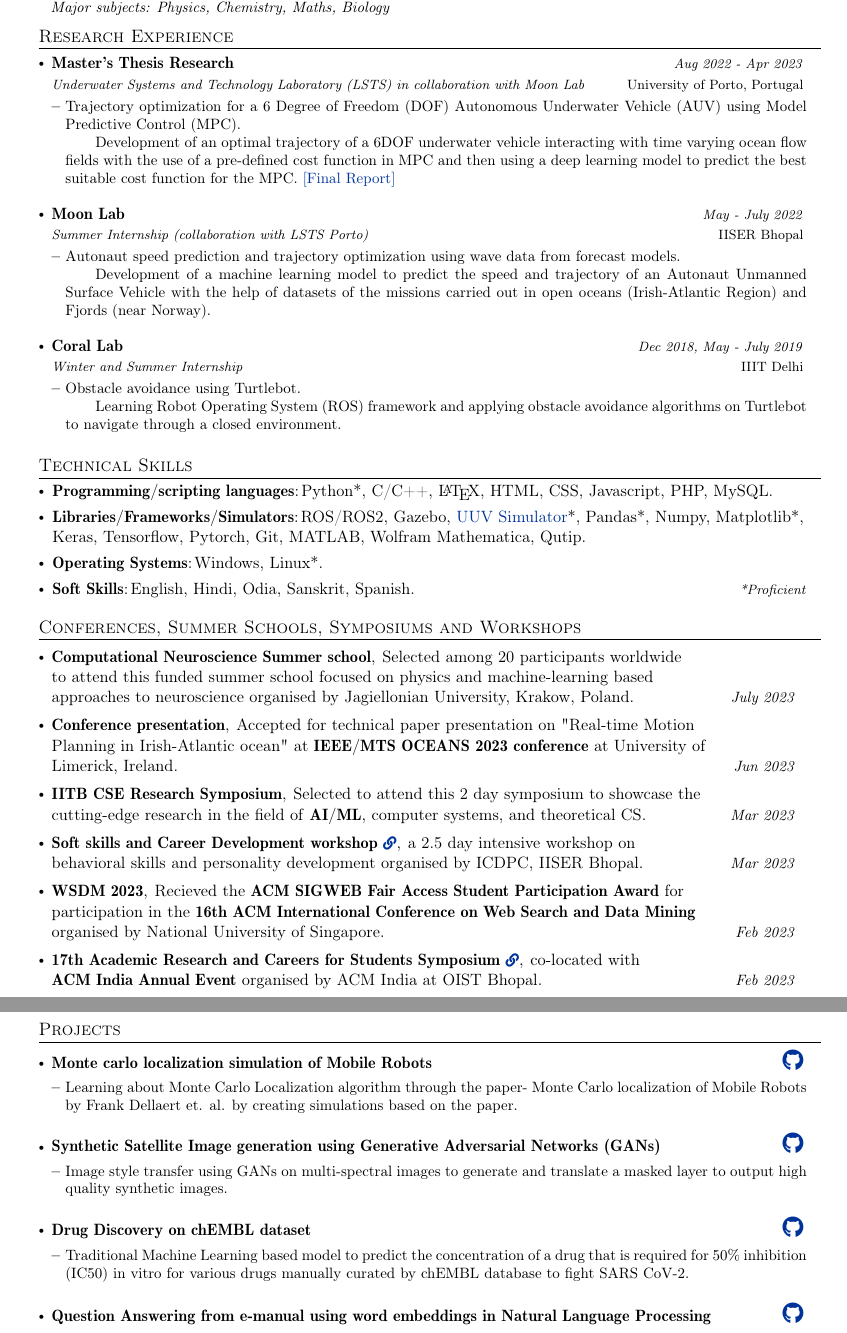
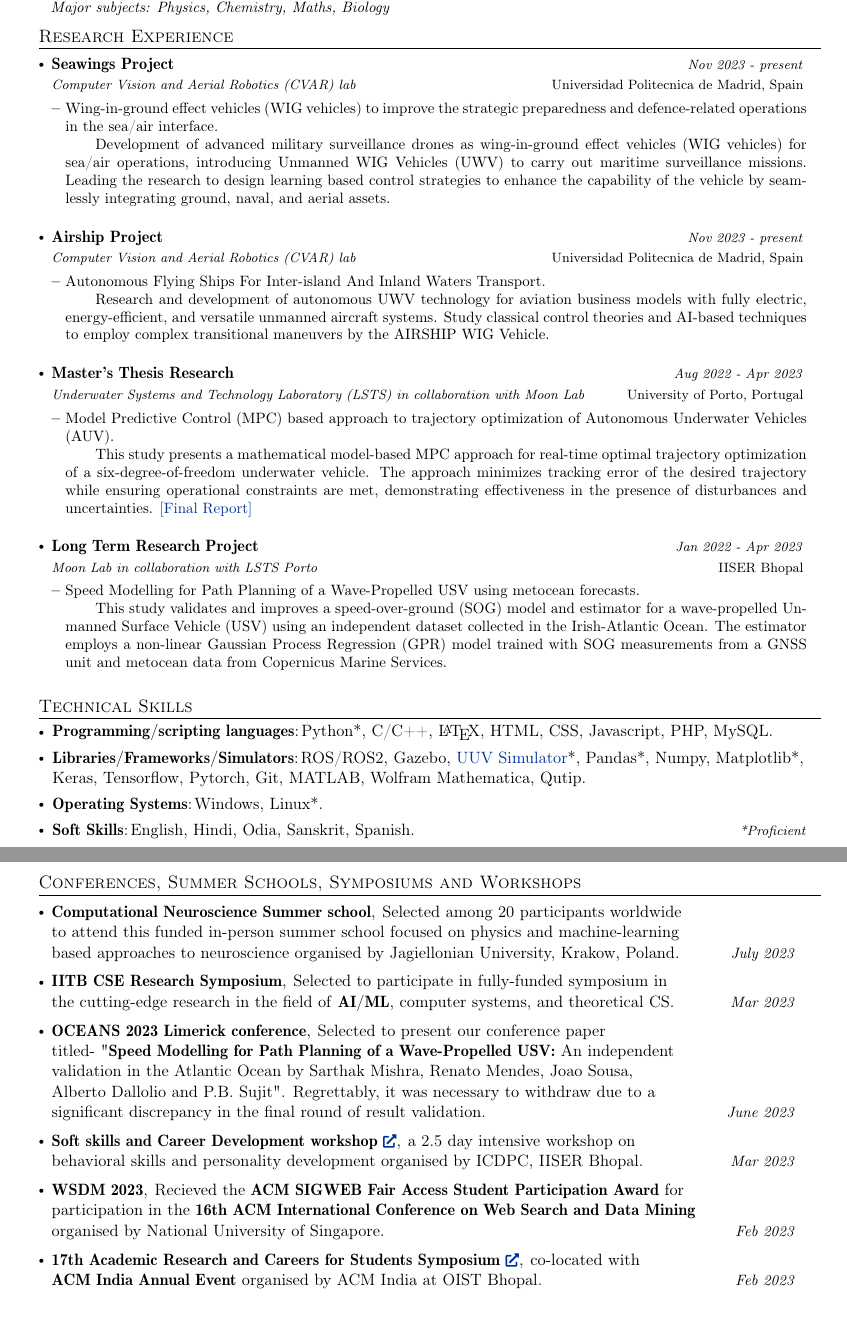
Before and after one commit to nusart/autoCV, a LaTeX CV (cv.tex): two parts of pages 1 and 2 of 2, joined at a grey line, cut so that both start at the same text. Compiled offline with pdfLaTeX.

Commit message:
Update cv.tex

```diff
--- a/cv.tex
+++ b/cv.tex
@@ -182,22 +188,40 @@
 \section{Research Experience}
   \resumeSubHeadingListStart
     \resumeSubheading
+      {Seawings Project}{Universidad Politecnica de Madrid, Spain}
+      {Computer Vision and Aerial Robotics (CVAR) lab}{Nov 2023 - present}
+      \vspace{-1mm}
+      \resumeItemListStart
+        \item {Wing-in-ground effect vehicles (WIG vehicles) to improve the strategic preparedness and defence-related operations in the sea/air interface.}
+            \subitem {Development of advanced military surveillance drones as wing-in-ground effect vehicles (WIG vehicles) for sea/air operations, introducing Unmanned WIG Vehicles (UWV) to carry out maritime surveillance missions. Leading the research to design learning based control strategies to enhance the capability of the vehicle by seamlessly integrating ground, naval, and aerial assets.}
+      \resumeItemListEnd
+
+      \resumeSubheading
+      {Airship Project}{Universidad Politecnica de Madrid, Spain}
+      {Computer Vision and Aerial Robotics (CVAR) lab}{Nov 2023 - present}
+      \vspace{-1mm}
+      \resumeItemListStart
+        \item {Autonomous Flying Ships For Inter-island And Inland Waters Transport.}
+            \subitem {Research and development of autonomous UWV technology for aviation business models with fully electric, energy-efficient, and versatile unmanned aircraft systems. Study classical control theories and AI-based techniques to employ complex transitional maneuvers by the AIRSHIP WIG Vehicle.}
+      \resumeItemListEnd
+
+    \resumeSubheading
       {Master's Thesis Research}{University of Porto, Portugal}
       {Underwater Systems and Technology Laboratory (LSTS) in collaboration with Moon Lab}{Aug 2022 - Apr 2023}
       \vspace{-1mm}
       \resumeItemListStart
-        \item {Trajectory optimization for a 6 Degree of Freedom (DOF) Autonomous Underwater Vehicle (AUV) using Model Predictive Control (MPC).}
-            \subitem {Development of an optimal trajectory of a 6DOF underwater vehicle interacting with time varying ocean flow fields with the use of a pre-defined cost function in MPC and then using a deep learning model to predict the best suitable cost function for the MPC.}
+        \item {Model Predictive Control (MPC) based approach to trajectory optimization of Autonomous Underwater Vehicles (AUV).}
+            \subitem {This study presents a mathematical model-based MPC approach for real-time optimal trajectory optimization of a six-degree-of-freedom underwater vehicle. The approach minimizes tracking error of the desired trajectory while ensuring operational constraints are met, demonstrating effectiveness in the presence of disturbances and uncertainties.}
             \textnormal{\href{https://github.com/Nusart/ms-thesis/blob/main/Thesis_18388_Sarthak_signed_final.pdf}{[Final Report]}}
       \resumeItemListEnd
 
     \resumeSubheading
-    {Moon Lab}{IISER Bhopal}
-      {Summer Internship (collaboration with LSTS Porto)}{May - July 2022}
+    {Long Term Research Project}{IISER Bhopal}
+      {Moon Lab in collaboration with LSTS Porto}{Jan 2022 - Apr 2023}
       \vspace{-1mm}
       \resumeItemListStart
-        \item {Autonaut speed prediction and trajectory optimization using wave data from forecast models.}
-            \subitem {Development of a machine learning model to predict the speed and trajectory of an Autonaut Unmanned Surface Vehicle with the help of datasets of the missions carried out in open oceans (Irish-Atlantic Region) and Fjords (near Norway).}
+        \item {Speed Modelling for Path Planning of a Wave-Propelled USV using metocean forecasts.}
+            \subitem {This study validates and improves a speed-over-ground (SOG) model and estimator for a wave-propelled Unmanned Surface Vehicle (USV) using an independent dataset collected in the Irish-Atlantic Ocean. The estimator employs a non-linear Gaussian Process Regression (GPR) model trained with SOG measurements from a GNSS unit and metocean data from Copernicus Marine Services.}
         \resumeItemListEnd
 
     % \resumeSubheading
@@ -209,24 +233,41 @@
     %         \subitem {Image Analysis on Galaxy Images (GAMA catalogue) and classification using Local Weighted Regression and Ensemble Learning.}
     %     \resumeItemListEnd
 
-    \resumeSubheading
-      {Coral Lab}{IIIT Delhi}
-      {Winter and Summer Internship}{Dec 2018, May - July 2019}
-      \vspace{-1mm}
-      \resumeItemListStart
-        \item Obstacle avoidance using Turtlebot.
-        \subitem {Learning Robot Operating System (ROS) framework and applying obstacle avoidance algorithms on Turtlebot to navigate through a closed environment.}
-      \resumeItemListEnd
+    % \resumeSubheading
+    %   {Coral Lab}{IIIT Delhi}
+    %   {Winter and Summer Internship}{Dec 2018, May - July 2019}
+    %   \vspace{-1mm}
+    %   \resumeItemListStart
+    %     \item Obstacle avoidance using Turtlebot.
+    %     \subitem {Learning Robot Operating System (ROS) framework and applying obstacle avoidance algorithms on Turtlebot to navigate through a closed environment.}
+    %   \resumeItemListEnd
   \resumeSubHeadingListEnd
 
 
-% %-----------PUBLICATIONS-----------------
+%-----------PUBLICATIONS-----------------
 % \section{Publications}
 %  \resumeSubHeadingListStart
 %  \resumePOR{Sarthak Mishra} % Award
 %     {Renato Mendes, Joao Sousa, Alberto Dallolio, Sujit P B, "Autonaut Speed Modelling for \\Real-time Motion Planning in Irish-Atlantic ocean", IEEE/MTS OCEANS 2023 conference, Limerick, Ireland.\\{\textit{(Accepted)}}} % Event
 %     {} %Event Year
 %  \resumeSubHeadingListEnd
+
+
+% %-----------SKILLS-----------------
+% \section{Technical Skills}
+%  \resumeHeadingSkillStart
+%   \resumeSubItem{Programming/scripting languages} % Category
+%     {Python*, C/C++, \LaTeX, HTML, CSS, Javascript, PHP, MySQL.}
+%   \resumeSubItem{Libraries/Frameworks/Simulators} % Category
+%     {ROS/ROS2, Gazebo,  \href{https://uuvsimulator.github.io/}{UUV Simulator}*,
+%     Pandas*, Numpy, Matplotlib*, Keras, Tensorflow, Pytorch, Git, MATLAB, Wolfram Mathematica, Qutip.} % Skills
+%   \resumeSubItem{Operating Systems}
+%     {Windows, Linux*.}
+%  \resumeSubItem{Soft Skills} % Category
+%     {English, Hindi, Odia, Sanskrit, Spanish.} \hfill \textit{\footnotesize{*Proficient}}
+%  \resumeHeadingSkillEnd
+
+% \vspace{1em}
 
 
 %-----------SKILLS-----------------
@@ -243,23 +284,27 @@
     {English, Hindi, Odia, Sanskrit, Spanish.} \hfill \textit{\footnotesize{*Proficient}}
  \resumeHeadingSkillEnd
 
-% \vspace{1em}
+
 %-----------CONFERENCES-----------------
 \section{Conferences, Summer Schools, Symposiums and Workshops}
  \resumeSubHeadingListStart
     \resumePOR{Computational Neuroscience Summer school} % Award
-    {Selected among 20 participants worldwide \\ to attend this funded summer school focused on physics and machine-learning based \\approaches to neuroscience organised by Jagiellonian University, Krakow, Poland.} % Event
+    {Selected among 20 participants worldwide \\ to attend this funded in-person summer school focused on physics and machine-learning \\based approaches to neuroscience organised by Jagiellonian University, Krakow, Poland.} % Event
     {July 2023} %Event Year
 
-    \resumePOR{Conference presentation} % Award
-    {Accepted for technical paper presentation on "Real-time Motion \\ Planning in Irish-Atlantic ocean" at \textbf{IEEE/MTS OCEANS 2023 conference} at University of \\ Limerick, Ireland.} % Event
-    {Jun 2023} %Event Year
+    % \resumePOR{Conference presentation} % Award
+    % {Accepted for technical paper presentation on "Real-time Motion \\ Planning in Irish-Atlantic ocean" at \textbf{IEEE/MTS OCEANS 2023 conference} at University of \\ Limerick, Ireland.} % Event
+    % {Jun 2023} %Event Year
 
     \resumePOR{IITB CSE Research Symposium} % Award
-    {Selected to attend this 2 day symposium to showcase the \\cutting-edge research in the field of \textbf{AI/ML}, computer systems, and theoretical CS.} % Event
+    {Selected to participate in fully-funded symposium in \\the cutting-edge research in the field of \textbf{AI/ML}, computer systems, and theoretical CS.} % Event
     {Mar 2023} %Event Year
 
-    \resumePOR{Soft skills and Career Development workshop \href{https://drive.google.com/file/d/1QU1xaKHtkA27EPc2FdgE4_J931uG89aO/view?usp=sharing}{\footnotesize \faIcon{link}}} % Award
+    \resumePOR{OCEANS 2023 Limerick conference} % Award
+    {Selected to present our conference paper \\ titled- "\textbf{Speed Modelling for Path Planning of a Wave-Propelled USV:} An independent \\validation in the Atlantic Ocean by Sarthak Mishra, Renato Mendes, Joao Sousa, \\Alberto Dallolio and P.B. Sujit". Regrettably, it was necessary to withdraw due to a \\significant discrepancy in the final round of result validation.}% Event
+    {June 2023} %Event Year
+
+    \resumePOR{Soft skills and Career Development workshop \href{https://drive.google.com/file/d/1QU1xaKHtkA27EPc2FdgE4_J931uG89aO/view?usp=sharing}{\footnotesize \faIcon{external-link-alt}}} % Award
     {a 2.5 day intensive workshop on \\ behavioral skills and personality development organised by ICDPC, IISER Bhopal.} % Event
     {Mar 2023} %Event Year
 
@@ -267,7 +312,7 @@
     {Recieved the \textbf{ACM SIGWEB Fair Access Student Participation Award} for \\ participation in the \textbf{16th ACM International Conference on Web Search and Data Mining} \\ organised by National University of Singapore.} % Event
     {Feb 2023} %Event Year
 
-    \resumePOR{17th Academic Research and Careers for Students Symposium \href{https://drive.google.com/file/d/1fGxtl493hVgFFttQA-xtD2-bYf9KBpXN/view?usp=sharing}{\footnotesize \faIcon{link}}} % Award
+    \resumePOR{17th Academic Research and Careers for Students Symposium \href{https://drive.google.com/file/d/1fGxtl493hVgFFttQA-xtD2-bYf9KBpXN/view?usp=sharing}{\footnotesize \faIcon{external-link-alt}}} % Award
     {\textnormal{co-located with} \\ \textbf{ACM India Annual Event} organised by ACM India at OIST Bhopal.} % Event
     {Feb 2023} %Event Year
 
@@ -282,41 +327,30 @@
 
 
 %-----------PROJECTS-----------------
-\section{Projects}
-\resumeSubHeadingListStart
+% \section{Projects}
+% \resumeSubHeadingListStart
 
-    \resumeProject
-      {Monte carlo localization simulation of Mobile Robots}
-      {}     {\textnormal{\href{https://github.com/Nusart/monte-carlo-localization}{\Large \faGithub}}}{}
-      \vspace{-5.5mm}
-      \resumeItemListStart
-        \item {Learning about Monte Carlo Localization algorithm through the paper- Monte Carlo localization of Mobile Robots by Frank Dellaert et. al. by creating simulations based on the paper.}
-    \resumeItemListEnd
+%     \resumeProject
+%       {Testing Obstacle avoidance algorithm using Turtlebot}
+%       {}     {\textnormal{\href{https://github.com/Nusart/monte-carlo-localization}{\Large \faGithub}}}{}
+%       \vspace{-5mm}
+%       \resumeItemListStart
+%         \item {Acquiring proficiency in using the Robot Operating System (ROS) framework and applying obstacle avoidance algorithms on Turtlebot to navigate through closed environments.}
+%     \resumeItemListEnd
 
-    \resumeProject
-      {Synthetic Satellite Image generation using Generative Adversarial Networks (GANs)}{}      {\textnormal{\href{https://github.com/Nusart/synthetic-satellite-imagery-GANs}{\Large \faGithub}}}{} %Website
-      \vspace{-5.5mm}
-      \resumeItemListStart
-        \item {Image style transfer using GANs on multi-spectral images to generate and translate a masked layer to output high quality synthetic images.}
-        % \item {Project Work Done 2}
-    \resumeItemListEnd
-    % \newpage
-    \resumeProject
-      {Drug Discovery on chEMBL dataset}{}      {\textnormal{\href{https://github.com/Nusart/drug-discovery-chembl}{\Large \faGithub}}}{}
-      \vspace{-5.5mm}
-      \resumeItemListStart
-        \item {Traditional Machine Learning based model to predict the concentration of a drug that is required for 50\% inhibition (IC50) in vitro for various drugs manually curated by chEMBL database to fight SARS CoV-2.}
-    \resumeItemListEnd
+%     \resumeProject
+%       {Synthetic Satellite Image generation using Generative Adversarial Networks (GANs)}{}      {\textnormal{\href{https://github.com/Nusart/synthetic-satellite-imagery-GANs}{\Large \faGithub}}}{} %Website
+%       \vspace{-5mm}
+%       \resumeItemListStart
+%         \item {Carrying out Image style transfer using GANs on multi-spectral images to generate high-quality synthetic images by translating a masked layer.}
+%         % \item {Project Work Done 2}
+%     \resumeItemListEnd
 
-    % \resumeProject
-    %   {Couzins Model}
-    %   {}     {\textnormal{\href{https://github.com/Nusart/Couzins-model}{\large \faGithub}}}{}
-    %   \vspace{-5.5mm}
-    %   \resumeItemListStart
-    %     \item {A simulation of the Couzins Model to study the collective animal behaviour.}
-    % \resumeItemListEnd
+%     \resumeProject
+%       {Monte carlo localization simulation of Mobile Robots}
+%       {}     {\textnormal{\href{https://github.com/Nusart/monte-carlo-localization}{\Large \faGithub}}}{}
+%       \vspace{-5mm}
+%       \resumeItemListStart
+%         \item {Learning about the Monte Carlo Localization algorithm and simulating it based on the paper "Monte Carlo localization of Mobile Robots" by Frank Dellaert et. al.}
+%     \resumeItemListEnd
 
-    \resumeProject
-      {Question Answering from e-manual using word embeddings in Natural Language Processing}{}    {\textnormal{\href{https://github.com/Nusart/question-answering-NLP}{\Large \faGithub}}}{}
-      \vspace{-5.5mm}
-      \resumeItemListStart
@@ -435,5 +488,5 @@
 
-\resumeSubHeadingListEnd
+% \resumeSubHeadingListEnd
 
 \hspace*{-5mm}\rule{1.035\textwidth}{0.1mm}
 
```
Also changed, not shown: cv.tex (153 more changed lines).
